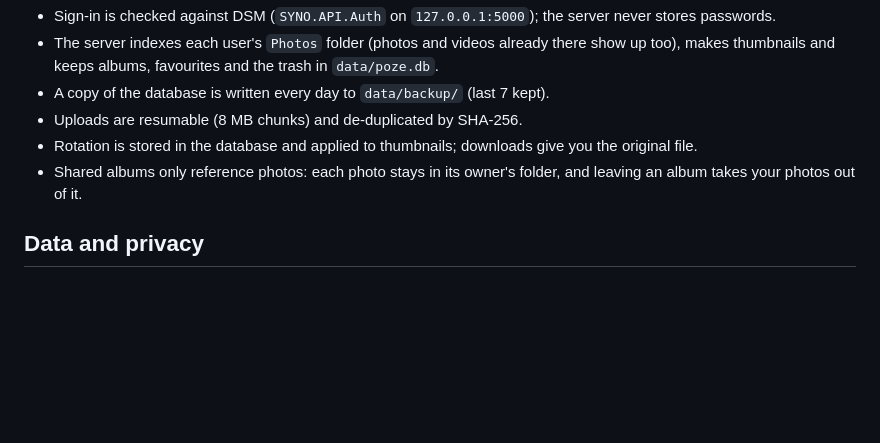
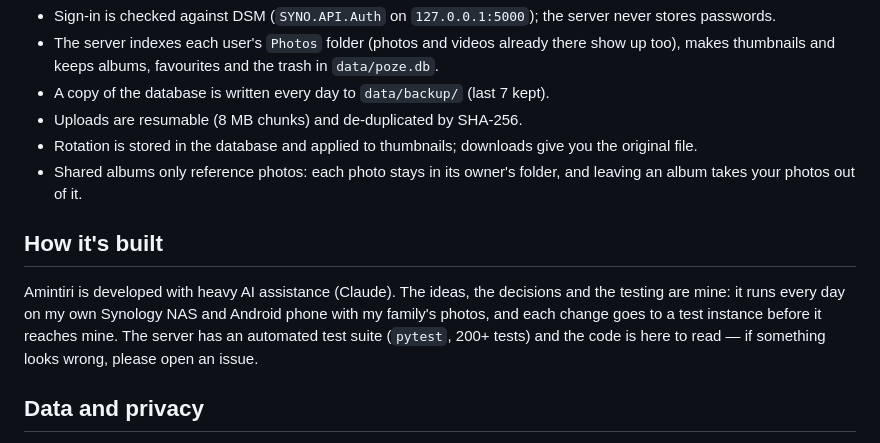
Before and after one commit to costygsm/amintiri-server, a Markdown page: README.md, the part around the change. Rendered like a GitHub page; blank space fills up the shorter version.

Commit message:
README: how it's built (AI-assisted)
Co-Authored-By: Claude Opus 5.5 <noreply@anthropic.com>

```diff
--- a/README.md
+++ b/README.md
@@ -127,6 +127,13 @@ To turn it off, set `POZE_HOST: 127.0.0.1`; everything then goes through the dom
 - Shared albums only reference photos: each photo stays in its owner's folder, and leaving an album
   takes your photos out of it.
 
+## How it's built
+
+Amintiri is developed with heavy AI assistance (Claude). The ideas, the decisions and the testing are
+mine: it runs every day on my own Synology NAS and Android phone with my family's photos, and each
+change goes to a test instance before it reaches mine. The server has an automated test suite
+(`pytest`, 200+ tests) and the code is here to read — if something looks wrong, please open an issue.
+
 ## Data and privacy
 
 Everything stays on your NAS. The app talks only to your server and, to check for app updates,
```
